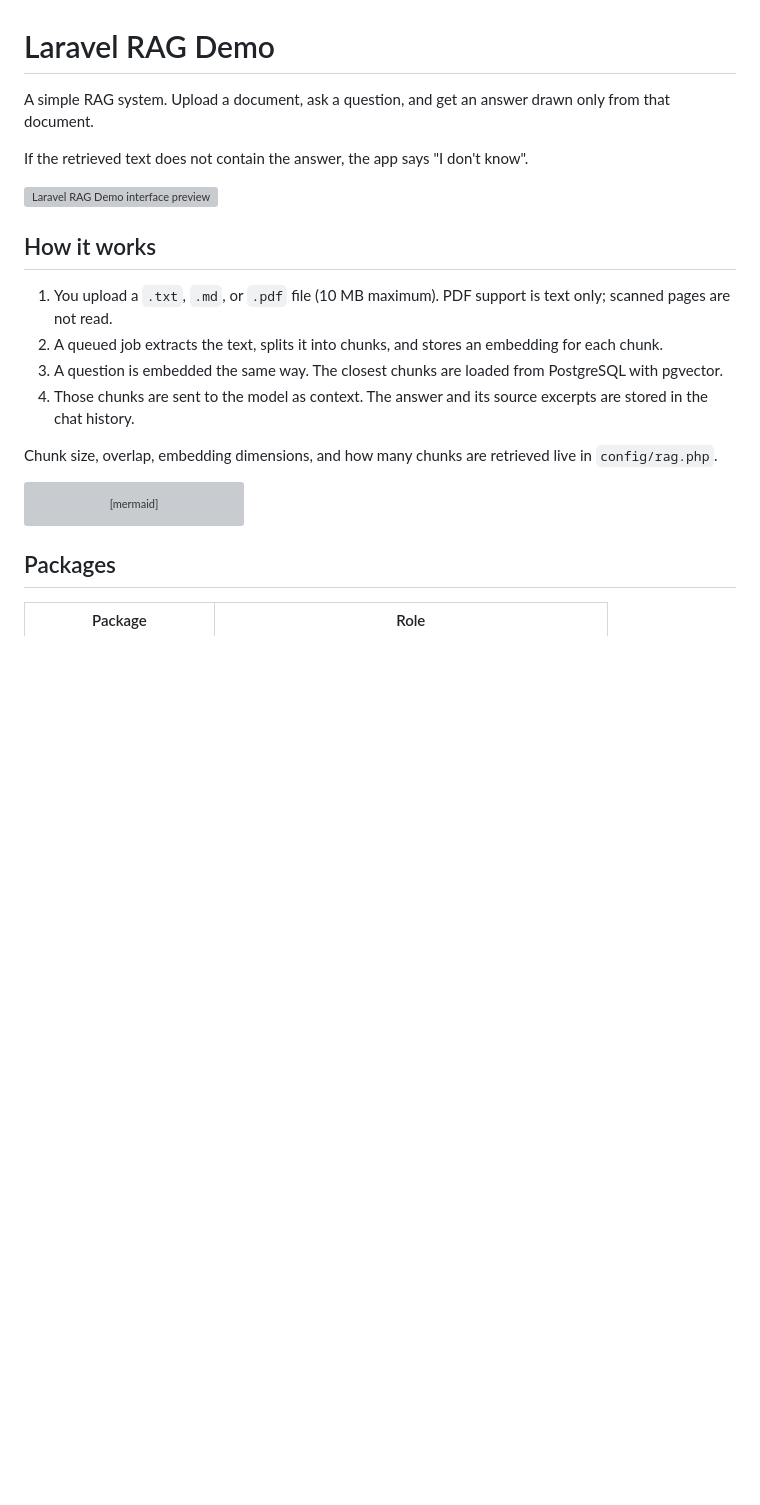
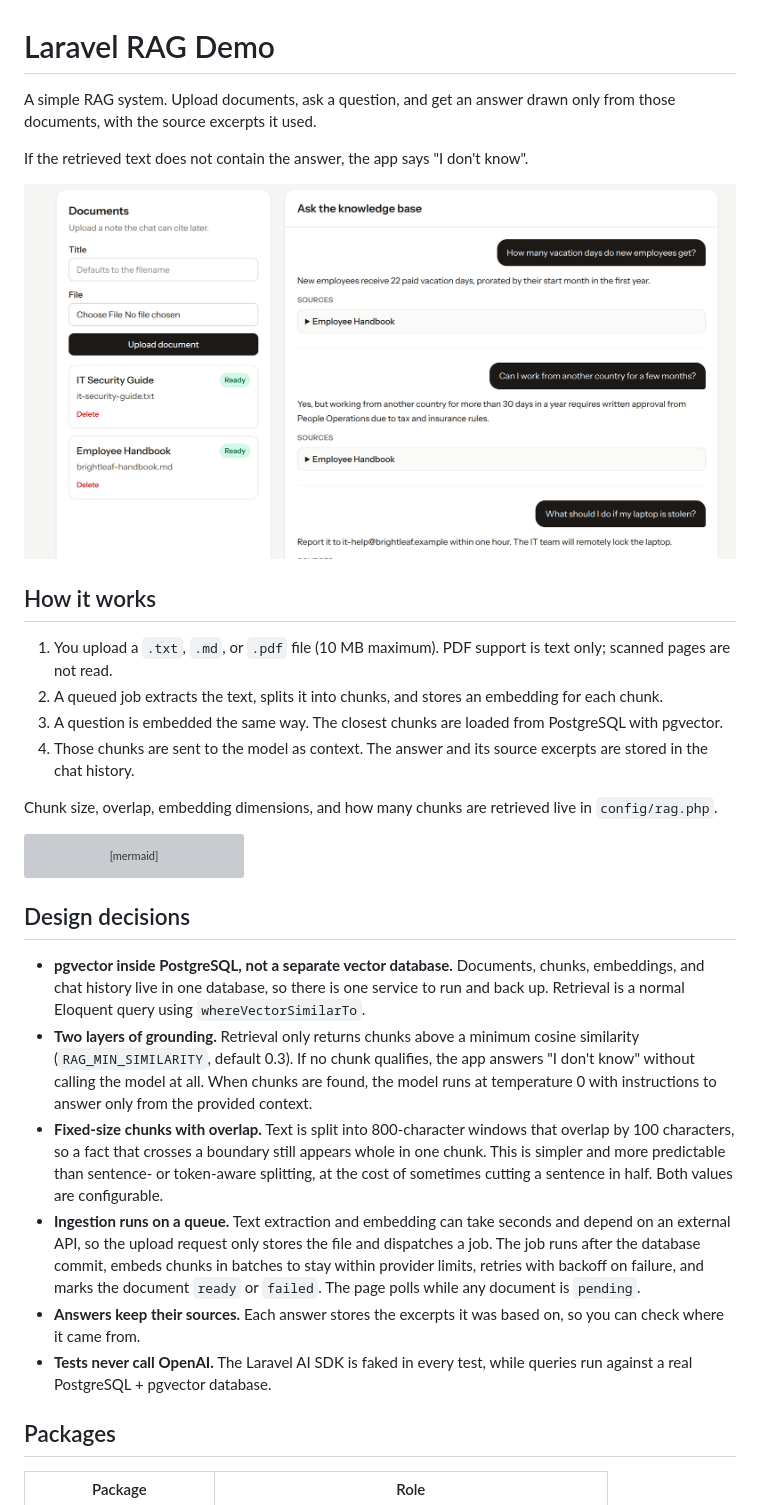
Before and after one commit to ManishaMeshiya/laravel-rag-system, a Markdown page: README.md, the part around one of its changes. GitHub-like rendering; pictures changed too: docs/rag-demo-preview.png (added); blank space fills up the shorter version; grey boxes are pictures that could not be loaded.

Commit message:
Improve answer grounding, README, and demo screenshot

````diff
--- a/README.md
+++ b/README.md
@@ -1,10 +1,10 @@
 # Laravel RAG Demo
 
-A simple RAG system. Upload a document, ask a question, and get an answer drawn only from that document.
+A simple RAG system. Upload documents, ask a question, and get an answer drawn only from those documents, with the source excerpts it used.
 
 If the retrieved text does not contain the answer, the app says "I don't know".
 
-![Laravel RAG Demo interface preview](docs/rag-demo-preview.svg)
+![Laravel RAG Demo interface preview](docs/rag-demo-preview.png)
 
 ## How it works
 
@@ -28,6 +28,15 @@ flowchart LR
     Generate --> History[(Answer history + citations)]
 ```
 
+## Design decisions
+
+- **pgvector inside PostgreSQL, not a separate vector database.** Documents, chunks, embeddings, and chat history live in one database, so there is one service to run and back up. Retrieval is a normal Eloquent query using `whereVectorSimilarTo`.
+- **Two layers of grounding.** Retrieval only returns chunks above a minimum cosine similarity (`RAG_MIN_SIMILARITY`, default 0.3). If no chunk qualifies, the app answers "I don't know" without calling the model at all. When chunks are found, the model runs at temperature 0 with instructions to answer only from the provided context.
+- **Fixed-size chunks with overlap.** Text is split into 800-character windows that overlap by 100 characters, so a fact that crosses a boundary still appears whole in one chunk. This is simpler and more predictable than sentence- or token-aware splitting, at the cost of sometimes cutting a sentence in half. Both values are configurable.
+- **Ingestion runs on a queue.** Text extraction and embedding can take seconds and depend on an external API, so the upload request only stores the file and dispatches a job. The job runs after the database commit, embeds chunks in batches to stay within provider limits, retries with backoff on failure, and marks the document `ready` or `failed`. The page polls while any document is `pending`.
+- **Answers keep their sources.** Each answer stores the excerpts it was based on, so you can check where it came from.
+- **Tests never call OpenAI.** The Laravel AI SDK is faked in every test, while queries run against a real PostgreSQL + pgvector database.
+
 ## Packages
 
 | Package | Role |
````
Also changed, not shown: other parts of README.md (+24 -8 lines), 7 other files.
